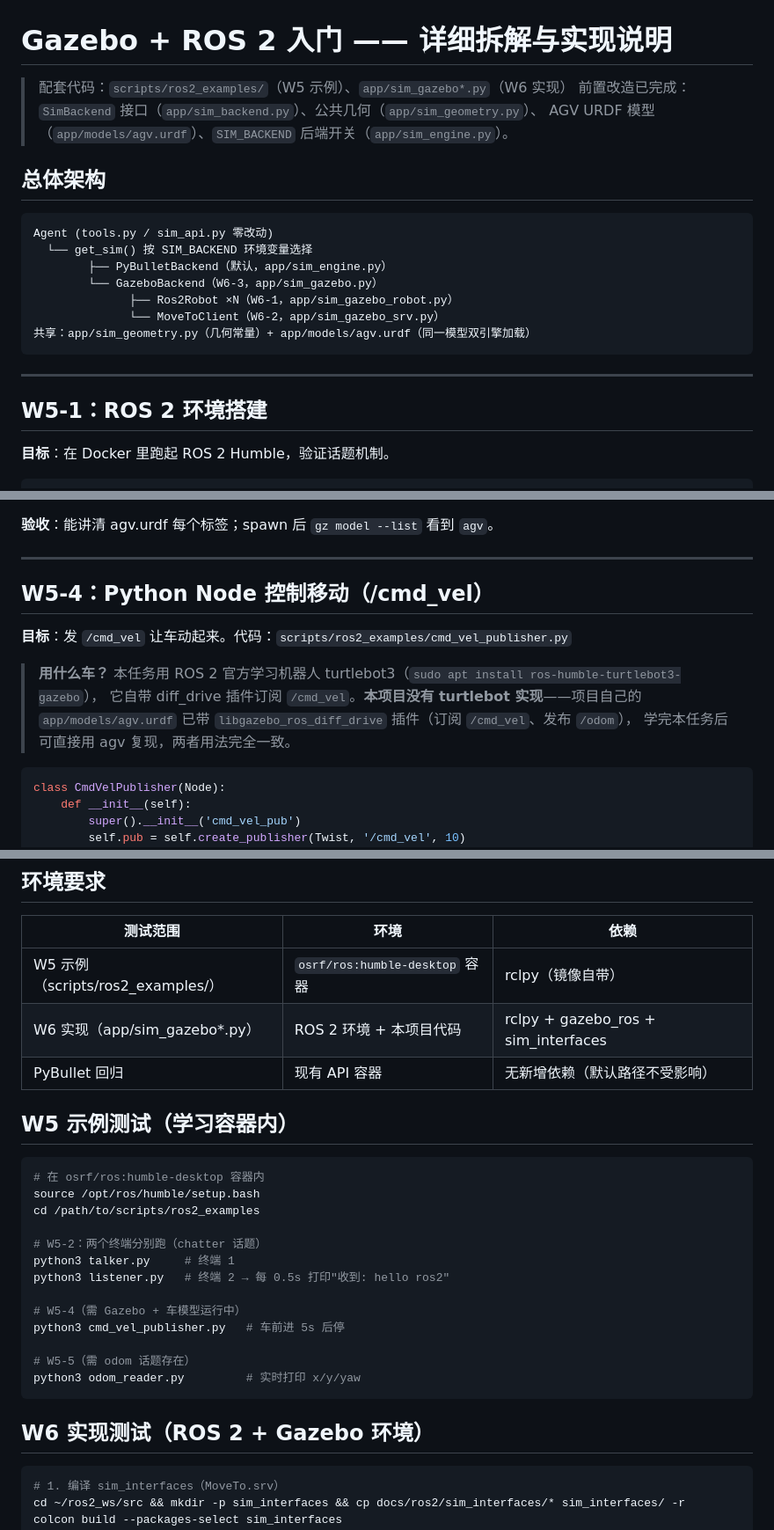
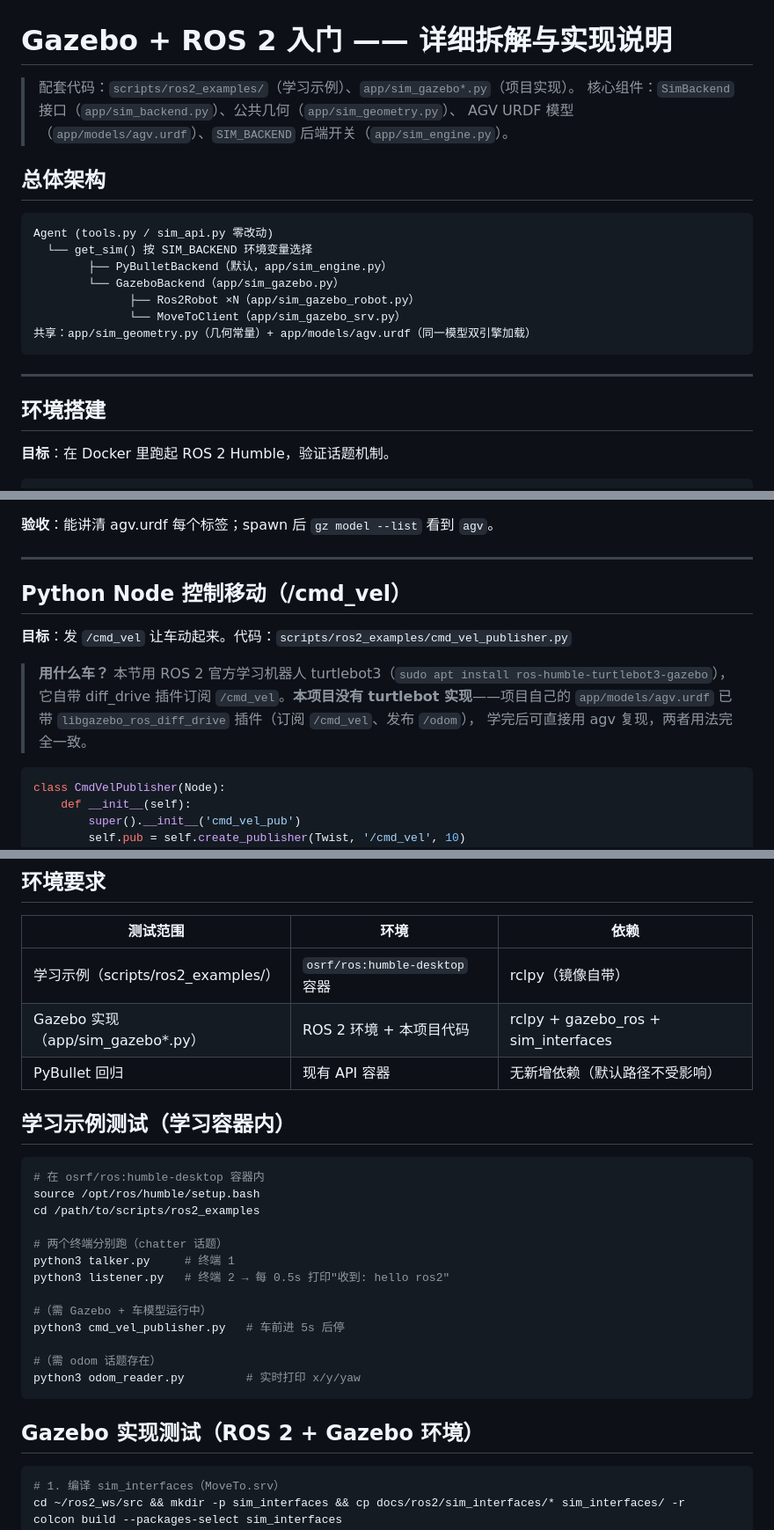
Before and after one commit to Chandler0591/ai-agent-system, a Markdown page: docs/gazebo-ros2-roadmap.md, 3 parts joined by grey strips. Shown at 88% size. Rendered like a GitHub page.

Commit message:
docs: roadmap 去除周次编号体系（W5-x/W6-x）与过程性表述，改为纯技术主题结构

````diff
--- a/docs/gazebo-ros2-roadmap.md
+++ b/docs/gazebo-ros2-roadmap.md
@@ -1,7 +1,7 @@
 # Gazebo + ROS 2 入门 —— 详细拆解与实现说明
 
-> 配套代码：`scripts/ros2_examples/`（W5 示例）、`app/sim_gazebo*.py`（W6 实现）
-> 前置改造已完成：`SimBackend` 接口（`app/sim_backend.py`）、公共几何（`app/sim_geometry.py`）、
+> 配套代码：`scripts/ros2_examples/`（学习示例）、`app/sim_gazebo*.py`（项目实现）。
+> 核心组件：`SimBackend` 接口（`app/sim_backend.py`）、公共几何（`app/sim_geometry.py`）、
 > AGV URDF 模型（`app/models/agv.urdf`）、`SIM_BACKEND` 后端开关（`app/sim_engine.py`）。
 
 ## 总体架构
@@ -10,15 +10,15 @@
 Agent (tools.py / sim_api.py 零改动)
   └── get_sim() 按 SIM_BACKEND 环境变量选择
         ├── PyBulletBackend（默认，app/sim_engine.py）
-        └── GazeboBackend（W6-3，app/sim_gazebo.py）
-              ├── Ros2Robot ×N（W6-1，app/sim_gazebo_robot.py）
-              └── MoveToClient（W6-2，app/sim_gazebo_srv.py）
+        └── GazeboBackend（app/sim_gazebo.py）
+              ├── Ros2Robot ×N（app/sim_gazebo_robot.py）
+              └── MoveToClient（app/sim_gazebo_srv.py）
 共享：app/sim_geometry.py（几何常量）+ app/models/agv.urdf（同一模型双引擎加载）
 ```
 
 ---
 
-## W5-1：ROS 2 环境搭建
+## 环境搭建
 
 **目标**：在 Docker 里跑起 ROS 2 Humble，验证话题机制。
 
@@ -122,14 +122,14 @@ ros2 run gazebo_ros spawn_entity.py -entity agv -file /path/to/app/models/agv.ur
 
 ---
 
-## W5-4：Python Node 控制移动（/cmd_vel）
+## Python Node 控制移动（/cmd_vel）
 
 **目标**：发 `/cmd_vel` 让车动起来。代码：`scripts/ros2_examples/cmd_vel_publisher.py`
 
-> **用什么车？** 本任务用 ROS 2 官方学习机器人 turtlebot3（`sudo apt install ros-humble-turtlebot3-gazebo`），
+> **用什么车？** 本节用 ROS 2 官方学习机器人 turtlebot3（`sudo apt install ros-humble-turtlebot3-gazebo`），
 > 它自带 diff_drive 插件订阅 `/cmd_vel`。**本项目没有 turtlebot 实现**——项目自己的
 > `app/models/agv.urdf` 已带 `libgazebo_ros_diff_drive` 插件（订阅 `/cmd_vel`、发布 `/odom`），
-> 学完本任务后可直接用 agv 复现，两者用法完全一致。
+> 学完后可直接用 agv 复现，两者用法完全一致。
 
 ```python
 class CmdVelPublisher(Node):
@@ -316,29 +316,29 @@ ros2 service call /agv_1/move_to sim_interfaces/srv/MoveTo "{target_x: 2.5, targ
 
 | 测试范围 | 环境 | 依赖 |
 |---|---|---|
-| W5 示例（scripts/ros2_examples/） | `osrf/ros:humble-desktop` 容器 | rclpy（镜像自带） |
-| W6 实现（app/sim_gazebo*.py） | ROS 2 环境 + 本项目代码 | rclpy + gazebo_ros + sim_interfaces |
+| 学习示例（scripts/ros2_examples/） | `osrf/ros:humble-desktop` 容器 | rclpy（镜像自带） |
+| Gazebo 实现（app/sim_gazebo*.py） | ROS 2 环境 + 本项目代码 | rclpy + gazebo_ros + sim_interfaces |
 | PyBullet 回归 | 现有 API 容器 | 无新增依赖（默认路径不受影响） |
 
-## W5 示例测试（学习容器内）
+## 学习示例测试（学习容器内）
 
 ```bash
 # 在 osrf/ros:humble-desktop 容器内
 source /opt/ros/humble/setup.bash
 cd /path/to/scripts/ros2_examples
 
-# W5-2：两个终端分别跑（chatter 话题）
+# 两个终端分别跑（chatter 话题）
 python3 talker.py     # 终端 1
 python3 listener.py   # 终端 2 → 每 0.5s 打印"收到: hello ros2"
 
-# W5-4（需 Gazebo + 车模型运行中）
+#（需 Gazebo + 车模型运行中）
 python3 cmd_vel_publisher.py   # 车前进 5s 后停
 
-# W5-5（需 odom 话题存在）
+#（需 odom 话题存在）
 python3 odom_reader.py         # 实时打印 x/y/yaw
 ```
 
-## W6 实现测试（ROS 2 + Gazebo 环境）
+## Gazebo 实现测试（ROS 2 + Gazebo 环境）
 
 ```bash
 # 1. 编译 sim_interfaces（MoveTo.srv）
````
Also changed, not shown: other parts of docs/gazebo-ros2-roadmap.md (+7 -7 lines).
